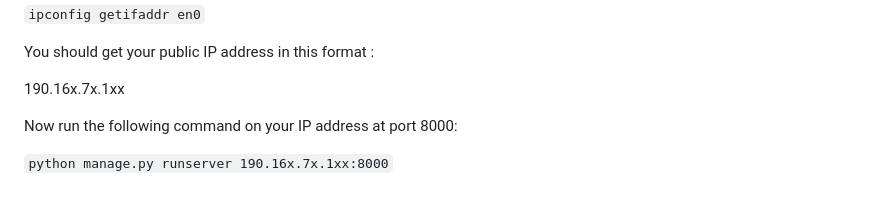
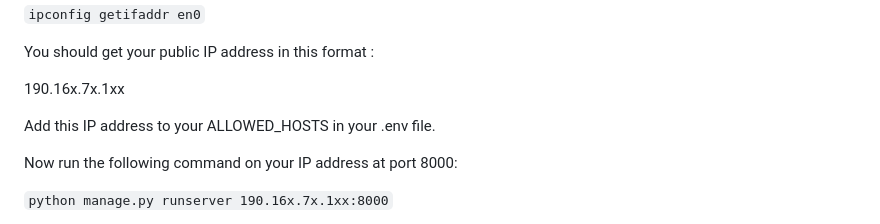
Before and after one commit to sharanair29/tigerlab, a Markdown page: README.md, the part around the change. GitHub-like rendering; blank space fills up the shorter version.

Commit message:
add ip to allowed hosts .env readme

```diff
--- a/README.md
+++ b/README.md
@@ -85,6 +85,8 @@ On a mac get your ip address by running:
 You should get your public IP address in this format :
 
 190.16x.7x.1xx
+
+Add this IP address to your ALLOWED_HOSTS in your .env file.
 
 Now run the following command on your IP address at port 8000:
 
```
